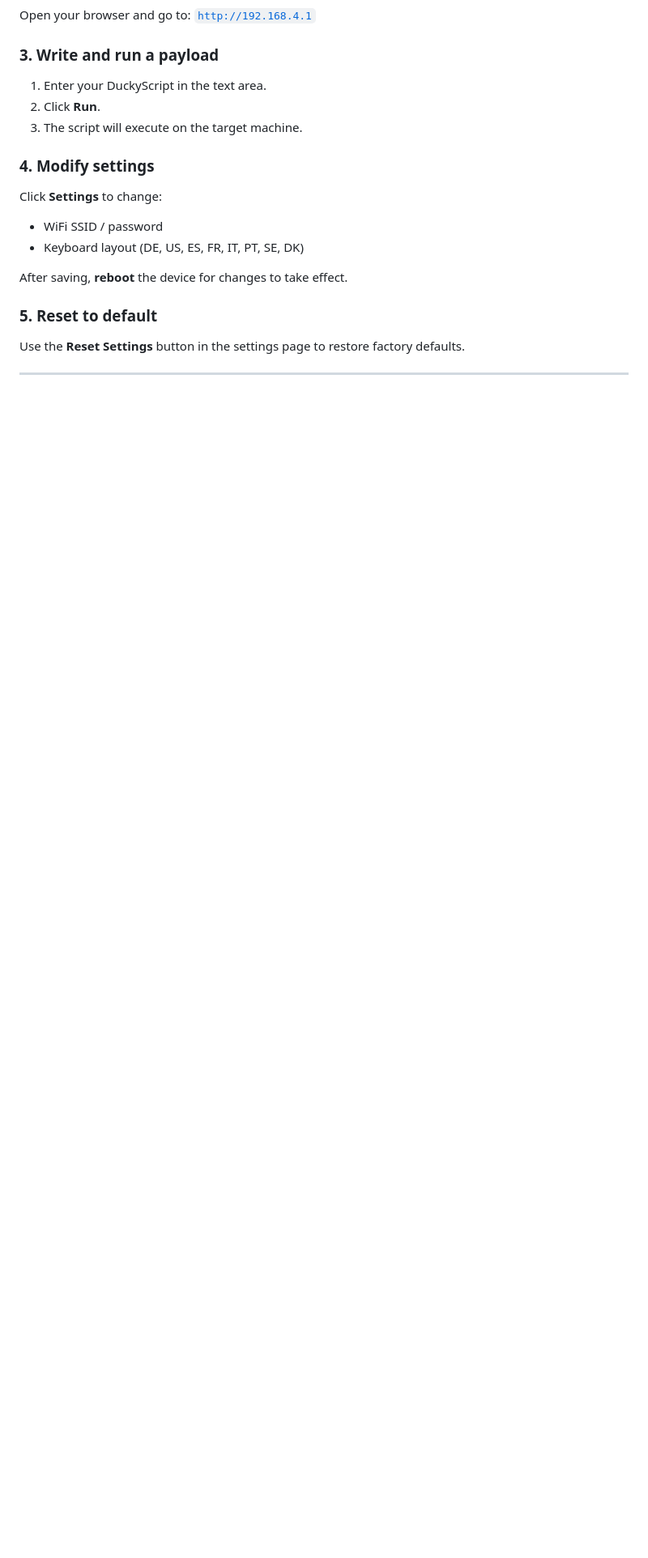
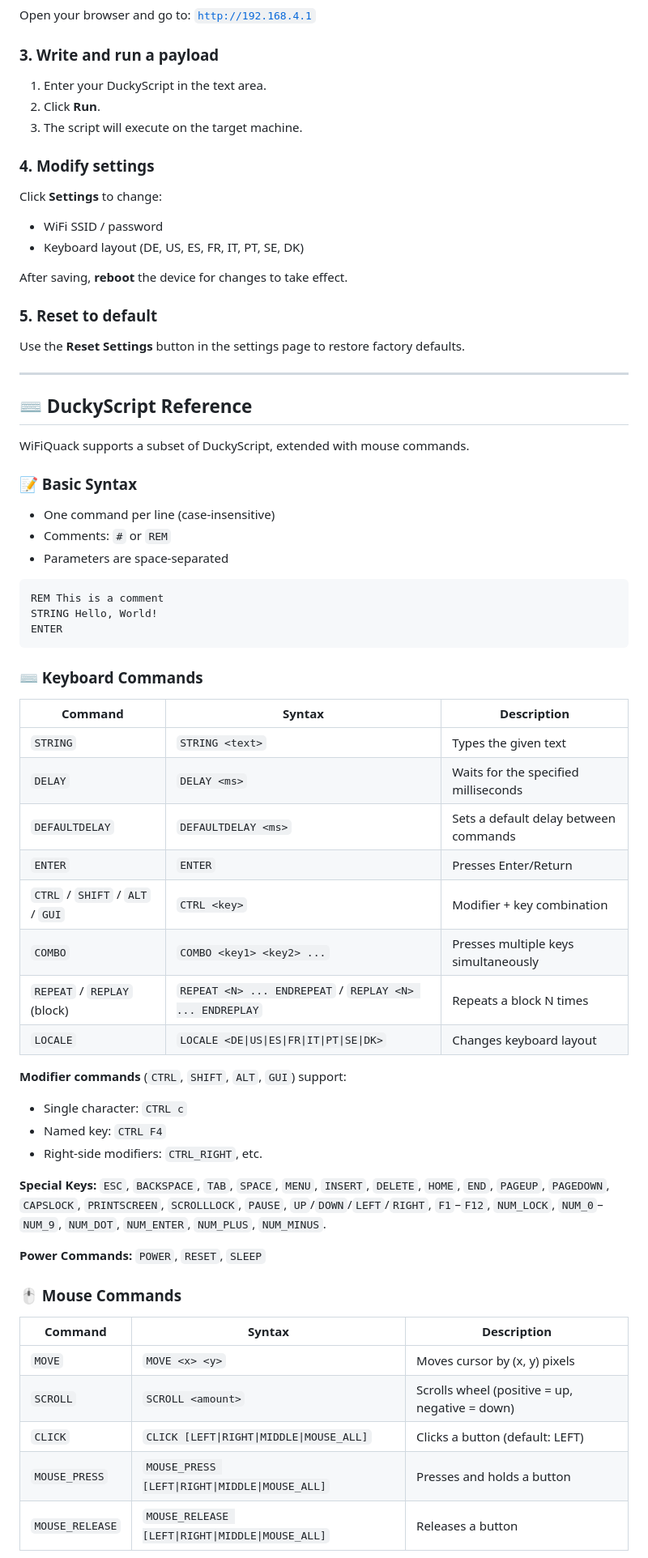
Before and after one commit to n3pt0x/WiFiQuack, a Markdown page: README.md, the part around one of its changes. Shown at 81% size. Rendered like a GitHub page; blank space fills up the shorter version.

Commit message:
update: add duckyscript usage

````diff
--- a/README.md
+++ b/README.md
@@ -99,3 +99,52 @@ Use the **Reset Settings** button in the settings page to restore factory defaul
 
 ---
 
+## ⌨️ DuckyScript Reference
+
+WiFiQuack supports a subset of DuckyScript, extended with mouse commands.
+
+### 📝 Basic Syntax
+
+- One command per line (case-insensitive)
+- Comments: `#` or `REM`
+- Parameters are space-separated
+
+```text
+REM This is a comment
+STRING Hello, World!
+ENTER
+```
+
+### ⌨️ Keyboard Commands
+
+| Command                          | Syntax                                                  | Description                           |
+| -------------------------------- | ------------------------------------------------------- | ------------------------------------- |
+| `STRING`                         | `STRING <text>`                                         | Types the given text                  |
+| `DELAY`                          | `DELAY <ms>`                                            | Waits for the specified milliseconds  |
+| `DEFAULTDELAY`                   | `DEFAULTDELAY <ms>`                                     | Sets a default delay between commands |
+| `ENTER`                          | `ENTER`                                                 | Presses Enter/Return                  |
+| `CTRL` / `SHIFT` / `ALT` / `GUI` | `CTRL <key>`                                            | Modifier + key combination            |
+| `COMBO`                          | `COMBO <key1> <key2> ...`                               | Presses multiple keys simultaneously  |
+| `REPEAT` / `REPLAY` (block)      | `REPEAT <N> ... ENDREPEAT` / `REPLAY <N> ... ENDREPLAY` | Repeats a block N times               |
+| `LOCALE`                         | `LOCALE <DE\|US\|ES\|FR\|IT\|PT\|SE\|DK>`               | Changes keyboard layout               |
+
+**Modifier commands** (`CTRL`, `SHIFT`, `ALT`, `GUI`) support:
+
+- Single character: `CTRL c`
+- Named key: `CTRL F4`
+- Right-side modifiers: `CTRL_RIGHT`, etc.
+
+**Special Keys:** `ESC`, `BACKSPACE`, `TAB`, `SPACE`, `MENU`, `INSERT`, `DELETE`, `HOME`, `END`, `PAGEUP`, `PAGEDOWN`, `CAPSLOCK`, `PRINTSCREEN`, `SCROLLLOCK`, `PAUSE`, `UP`/`DOWN`/`LEFT`/`RIGHT`, `F1`–`F12`, `NUM_LOCK`, `NUM_0`–`NUM_9`, `NUM_DOT`, `NUM_ENTER`, `NUM_PLUS`, `NUM_MINUS`.
+
+**Power Commands:** `POWER`, `RESET`, `SLEEP`
+
+### 🖱️ Mouse Commands
+
+| Command         | Syntax                                           | Description                                    |
+| --------------- | ------------------------------------------------ | ---------------------------------------------- |
+| `MOVE`          | `MOVE <x> <y>`                                   | Moves cursor by (x, y) pixels                  |
+| `SCROLL`        | `SCROLL <amount>`                                | Scrolls wheel (positive = up, negative = down) |
+| `CLICK`         | `CLICK [LEFT\|RIGHT\|MIDDLE\|MOUSE_ALL]`         | Clicks a button (default: LEFT)                |
+| `MOUSE_PRESS`   | `MOUSE_PRESS [LEFT\|RIGHT\|MIDDLE\|MOUSE_ALL]`   | Presses and holds a button                     |
+| `MOUSE_RELEASE` | `MOUSE_RELEASE [LEFT\|RIGHT\|MIDDLE\|MOUSE_ALL]` | Releases a button                              |
+
````
Also changed, not shown: other parts of README.md (+19 -0 lines).
